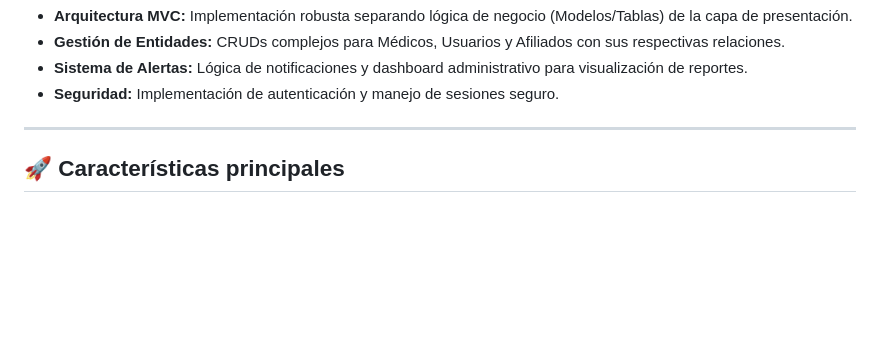
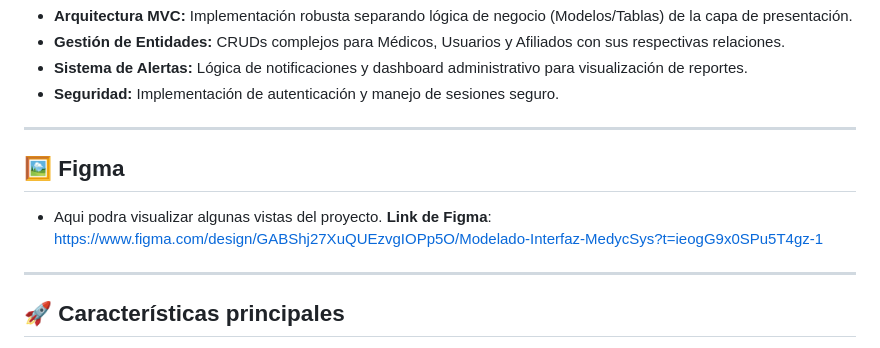
Before and after one commit to Danuzu11/MedicSys, a Markdown page: README.md, the part around the change. Drawn GitHub-style; blank space fills up the shorter version.

```diff
--- a/README.md
+++ b/README.md
@@ -12,6 +12,13 @@ MVP enfocado en plataforma web para la gestión de citas médicas, afiliados y m
 * **Gestión de Entidades:** CRUDs complejos para Médicos, Usuarios y Afiliados con sus respectivas relaciones.
 * **Sistema de Alertas:** Lógica de notificaciones y dashboard administrativo para visualización de reportes.
 * **Seguridad:** Implementación de autenticación y manejo de sesiones seguro.
+
+
+---
+
+## 🖼️ Figma
+* Aqui podra visualizar algunas vistas del proyecto.
+**Link de Figma**: https://www.figma.com/design/GABShj27XuQUEzvgIOPp5O/Modelado-Interfaz-MedycSys?t=ieogG9x0SPu5T4gz-1
 
 ---
 
```
